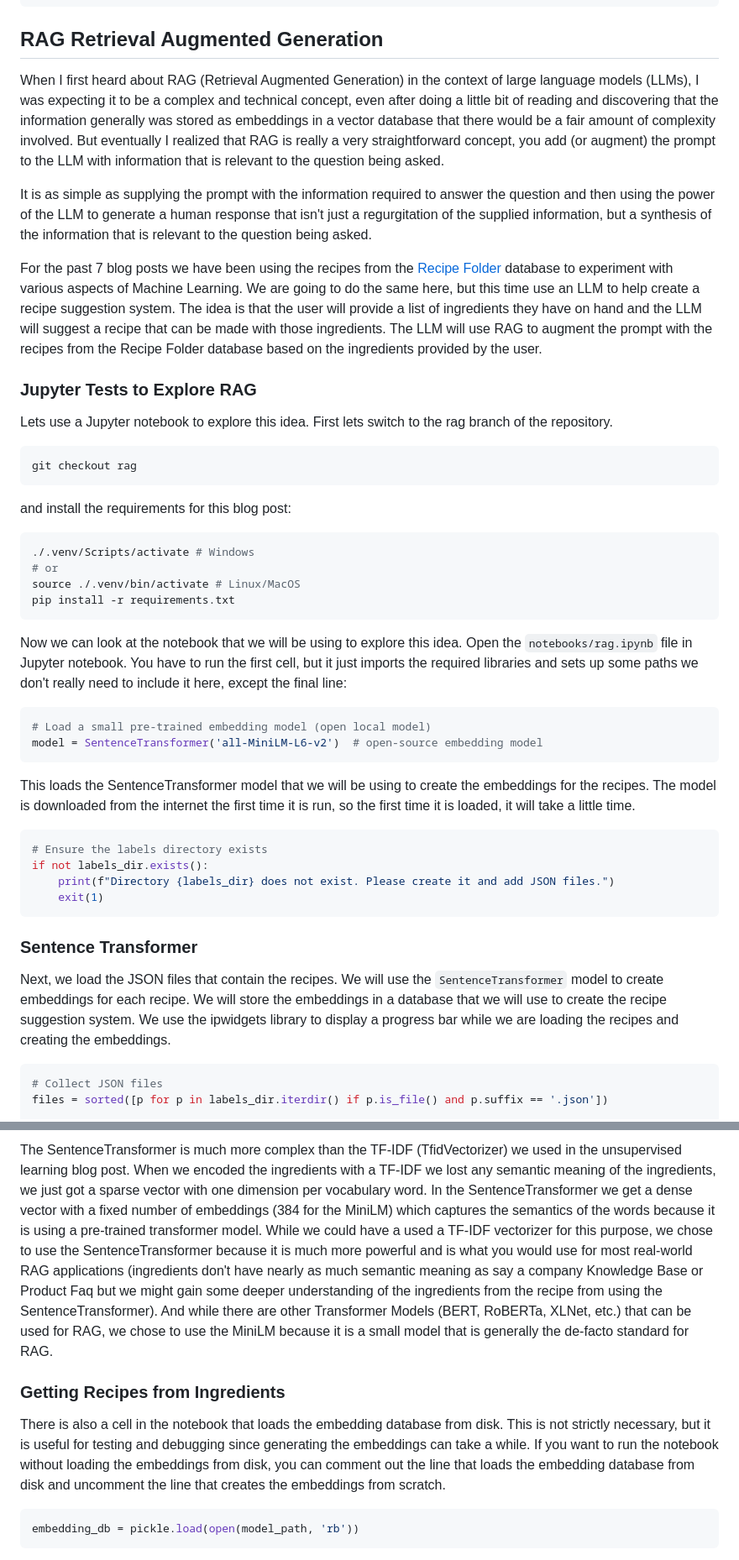
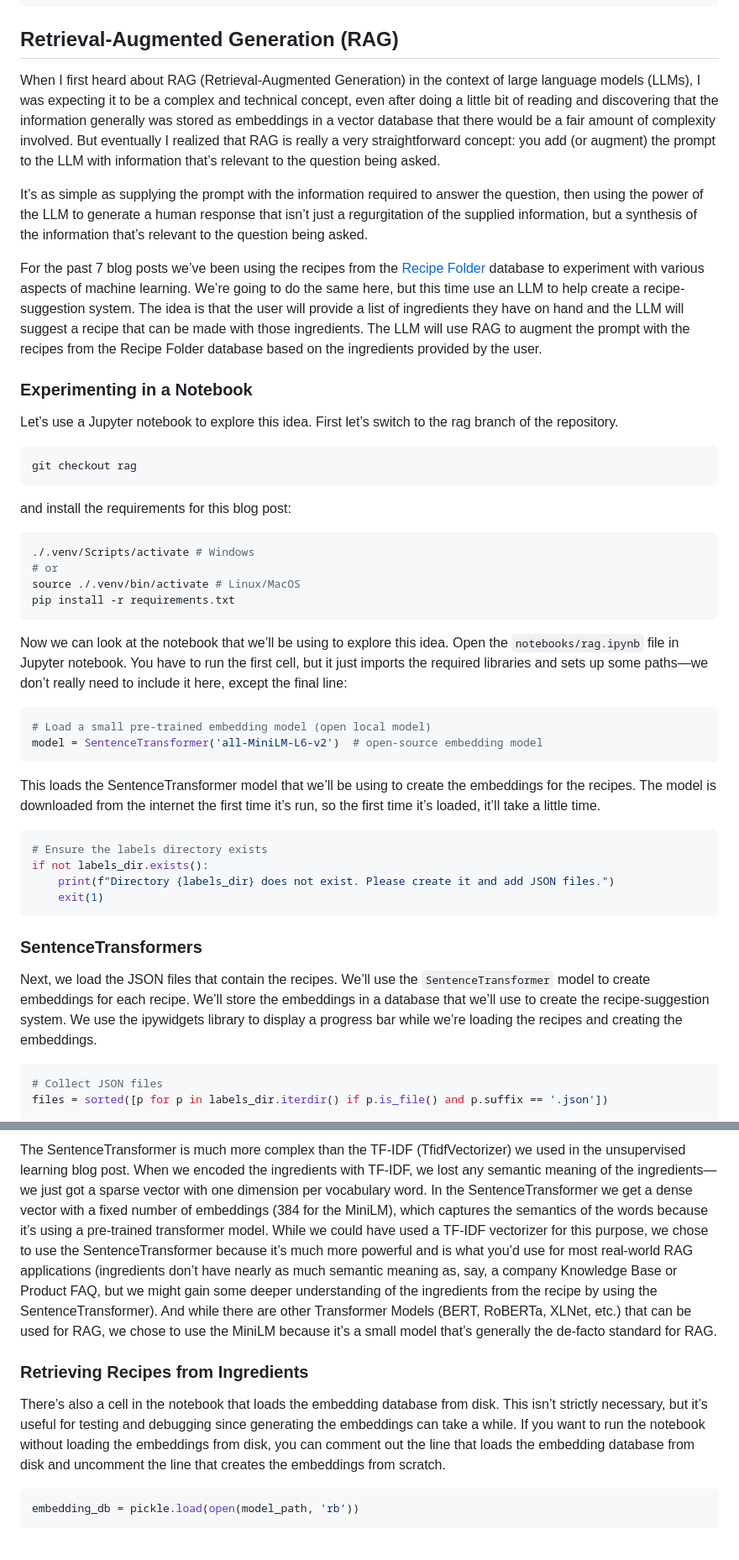
Before and after one commit to kriserickson/aging-coder, a Markdown page: src/posts/2025-08-31-rag-time-cooking-up-smart-recipe-suggestions.md, 2 parts joined by grey strips. Shown: that part at 84% size. Rendered like a GitHub page.

````diff
--- a/src/posts/2025-08-31-rag-time-cooking-up-smart-recipe-suggestions.md
+++ b/src/posts/2025-08-31-rag-time-cooking-up-smart-recipe-suggestions.md
@@ -10,17 +10,17 @@ tags:
   - AI
   - LLM
 ---
-## RAG Retrieval Augmented Generation
+## Retrieval-Augmented Generation (RAG)
 
-When I first heard about RAG (Retrieval Augmented Generation) in the context of large language models (LLMs), I was expecting it to be a complex and technical concept, even after doing a little bit of reading and discovering that the information generally was stored as embeddings in a vector database that there would be a fair amount of complexity involved.  But eventually I realized that RAG is really a very straightforward concept, you add (or augment) the prompt to the LLM with information that is relevant to the question being asked.
+When I first heard about RAG (Retrieval-Augmented Generation) in the context of large language models (LLMs), I was expecting it to be a complex and technical concept, even after doing a little bit of reading and discovering that the information generally was stored as embeddings in a vector database that there would be a fair amount of complexity involved.  But eventually I realized that RAG is really a very straightforward concept: you add (or augment) the prompt to the LLM with information that’s relevant to the question being asked.
 
-It is as simple as supplying the prompt with the information required to answer the question and then using the power of the LLM to generate a human response that isn't just a regurgitation of the supplied information, but a synthesis of the information that is relevant to the question being asked.
+It’s as simple as supplying the prompt with the information required to answer the question, then using the power of the LLM to generate a human response that isn’t just a regurgitation of the supplied information, but a synthesis of the information that’s relevant to the question being asked.
 
-For the past 7 blog posts we have been using the recipes from the [Recipe Folder](https://web.archive.org/web/20220630230600/http://recipe-folder.com/) database to experiment with various aspects of Machine Learning.  We are going to do the same here, but this time use an LLM to help create a recipe suggestion system.  The idea is that the user will provide a list of ingredients they have on hand and the LLM will suggest a recipe that can be made with those ingredients.  The LLM will use RAG to augment the prompt with the recipes from the Recipe Folder database based on the ingredients provided by the user.
+For the past 7 blog posts we’ve been using the recipes from the [Recipe Folder](https://web.archive.org/web/20220630230600/http://recipe-folder.com/) database to experiment with various aspects of machine learning.  We’re going to do the same here, but this time use an LLM to help create a recipe-suggestion system.  The idea is that the user will provide a list of ingredients they have on hand and the LLM will suggest a recipe that can be made with those ingredients.  The LLM will use RAG to augment the prompt with the recipes from the Recipe Folder database based on the ingredients provided by the user.
 
-### Jupyter Tests to Explore RAG
+### Experimenting in a Notebook
 
-Lets use a Jupyter notebook to explore this idea.  First lets switch to the rag branch of the repository.
+Let’s use a Jupyter notebook to explore this idea.  First let’s switch to the rag branch of the repository.
 
 ```bash
 git checkout rag
@@ -35,14 +35,14 @@ source ./.venv/bin/activate # Linux/MacOS
 pip install -r requirements.txt
 ```
 
-Now we can look at the notebook that we will be using to explore this idea.  Open the `notebooks/rag.ipynb` file in Jupyter notebook.  You have to run the first cell, but it just imports the required libraries and sets up some paths we don't really need to include it here, except the final line:
+Now we can look at the notebook that we’ll be using to explore this idea.  Open the `notebooks/rag.ipynb` file in Jupyter notebook.  You have to run the first cell, but it just imports the required libraries and sets up some paths—we don’t really need to include it here, except the final line:
 
 ```python
 # Load a small pre-trained embedding model (open local model)
 model = SentenceTransformer('all-MiniLM-L6-v2')  # open-source embedding model
 ```
 
-This loads the SentenceTransformer model that we will be using to create the embeddings for the recipes.   The model is downloaded from the internet the first time it is run, so the first time it is loaded, it will take a little time.
+This loads the SentenceTransformer model that we’ll be using to create the embeddings for the recipes.   The model is downloaded from the internet the first time it’s run, so the first time it’s loaded, it’ll take a little time.
 
 ```python
 # Ensure the labels directory exists
@@ -51,9 +51,9 @@ if not labels_dir.exists():
     exit(1)
 ```
 
-### Sentence Transformer
+### SentenceTransformers
 
-Next, we load the JSON files that contain the recipes.  We will use the `SentenceTransformer` model to create embeddings for each recipe.  We will store the embeddings in a database that we will use to create the recipe suggestion system.   We use the ipwidgets library to display a progress bar while we are loading the recipes and creating the embeddings.
+Next, we load the JSON files that contain the recipes.  We’ll use the `SentenceTransformer` model to create embeddings for each recipe.  We’ll store the embeddings in a database that we’ll use to create the recipe-suggestion system.   We use the ipywidgets library to display a progress bar while we’re loading the recipes and creating the embeddings.
 
 ```python
 # Collect JSON files
@@ -97,9 +99,9 @@ SentenceTransformer is a powerful library that can be used to create embeddings
 
-The SentenceTransformer is much more complex than the TF-IDF (TfidVectorizer) we used in the unsupervised learning blog post.  When we encoded the ingredients with a TF-IDF we lost any semantic meaning of the ingredients, we just got a sparse vector with one dimension per vocabulary word.  In the SentenceTransformer we get a dense vector with a fixed number of embeddings (384 for the MiniLM) which captures the semantics of the words because it is using a pre-trained transformer model.  While we could have a used a TF-IDF vectorizer for this purpose, we chose to use the SentenceTransformer because it is much more powerful and is what you would use for most real-world RAG applications (ingredients don't have nearly as much semantic meaning as say a company Knowledge Base or Product Faq but we might gain some deeper understanding of the ingredients from the recipe from using the SentenceTransformer).  And while there are other Transformer Models (BERT, RoBERTa, XLNet, etc.) that can be used for RAG, we chose to use the MiniLM because it is a small model that is generally the de-facto standard for RAG.
+The SentenceTransformer is much more complex than the TF‑IDF (TfidfVectorizer) we used in the unsupervised learning blog post.  When we encoded the ingredients with TF‑IDF, we lost any semantic meaning of the ingredients—we just got a sparse vector with one dimension per vocabulary word.  In the SentenceTransformer we get a dense vector with a fixed number of embeddings (384 for the MiniLM), which captures the semantics of the words because it’s using a pre-trained transformer model.  While we could have used a TF‑IDF vectorizer for this purpose, we chose to use the SentenceTransformer because it’s much more powerful and is what you’d use for most real-world RAG applications (ingredients don’t have nearly as much semantic meaning as, say, a company Knowledge Base or Product FAQ, but we might gain some deeper understanding of the ingredients from the recipe by using the SentenceTransformer).  And while there are other Transformer Models (BERT, RoBERTa, XLNet, etc.) that can be used for RAG, we chose to use the MiniLM because it’s a small model that’s generally the de-facto standard for RAG.
 
-### Getting Recipes from Ingredients
+### Retrieving Recipes from Ingredients
 
-There is also a cell in the notebook that loads the embedding database from disk.  This is not strictly necessary, but it is useful for testing and debugging since generating the embeddings can take a while.  If you want to run the notebook without loading the embeddings from disk, you can comment out the line that loads the embedding database from disk and uncomment the line that creates the embeddings from scratch.
+There’s also a cell in the notebook that loads the embedding database from disk.  This isn’t strictly necessary, but it’s useful for testing and debugging since generating the embeddings can take a while.  If you want to run the notebook without loading the embeddings from disk, you can comment out the line that loads the embedding database from disk and uncomment the line that creates the embeddings from scratch.
 
 ```python
 embedding_db = pickle.load(open(model_path, 'rb'))
````
Also changed, not shown: other parts of src/posts/2025-08-31-rag-time-cooking-up-smart-recipe-suggestions.md (+22 -21 lines).
